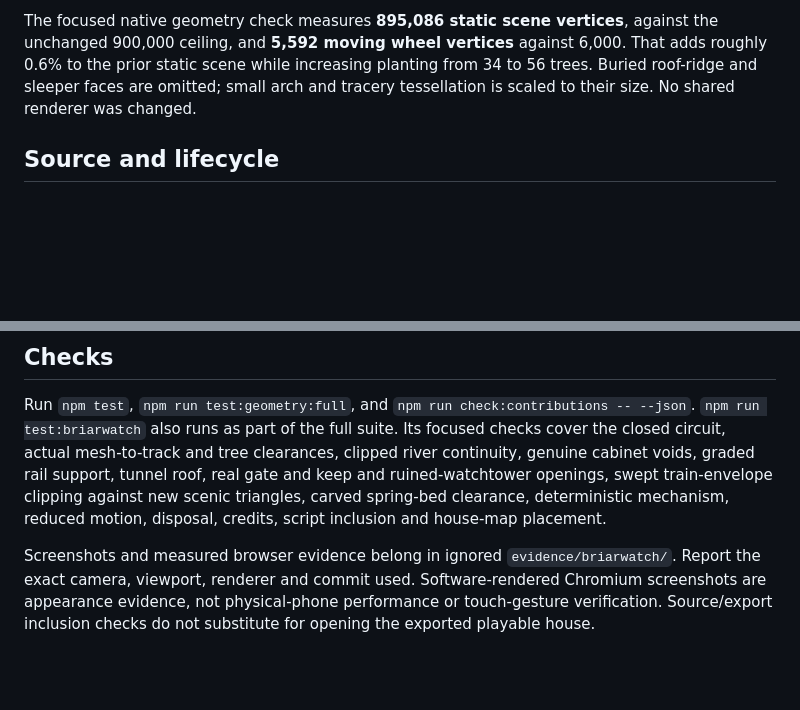
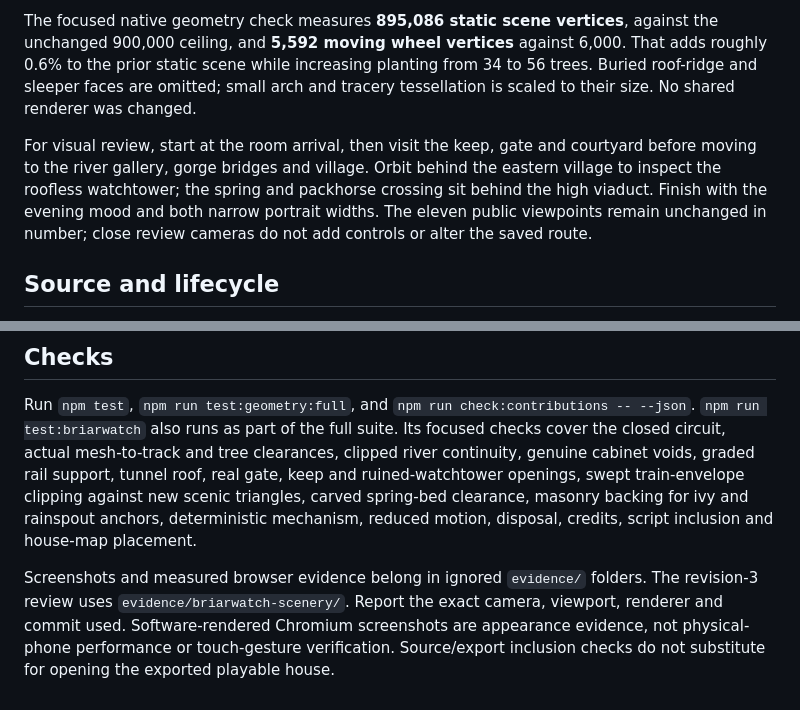
Before and after one commit to nickfromlater/whistlevale, a Markdown page: docs/rooms/briarwatch.md, 2 parts joined by grey strips. Drawn GitHub-style; blank space fills up the shorter version.

Commit message:
Document the scenery review route and masonry attachment regression

```diff
--- a/docs/rooms/briarwatch.md
+++ b/docs/rooms/briarwatch.md
@@ -76,6 +76,13 @@ against the unchanged 900,000 ceiling, and **5,592 moving wheel vertices** again
 from 34 to 56 trees. Buried roof-ridge and sleeper faces are omitted; small arch
 and tracery tessellation is scaled to their size. No shared renderer was changed.
 
+For visual review, start at the room arrival, then visit the keep, gate and
+courtyard before moving to the river gallery, gorge bridges and village. Orbit
+behind the eastern village to inspect the roofless watchtower; the spring and
+packhorse crossing sit behind the high viaduct. Finish with the evening mood
+and both narrow portrait widths. The eleven public viewpoints remain unchanged
+in number; close review cameras do not add controls or alter the saved route.
+
 ## Source and lifecycle
 
 - `src/rooms/briarwatch.js`: terrain, river, routes, bridges, vegetation, shell,
@@ -101,12 +108,16 @@ mechanism has a separate 6,000-vertex ceiling. Existing budgets are unchanged.
 Run `npm test`, `npm run test:geometry:full`, and
 `npm run check:contributions -- --json`. `npm run test:briarwatch` also runs as
 part of the full suite. Its focused checks cover the closed circuit, actual
-mesh-to-track and tree clearances, clipped river continuity, genuine cabinet voids, graded rail support, tunnel roof, real gate and
-keep and ruined-watchtower openings, swept train-envelope clipping against new scenic triangles, carved spring-bed clearance, deterministic mechanism, reduced motion, disposal, credits,
-script inclusion and house-map placement.
+mesh-to-track and tree clearances, clipped river continuity, genuine cabinet
+voids, graded rail support, tunnel roof, real gate, keep and ruined-watchtower
+openings, swept train-envelope clipping against new scenic triangles, carved
+spring-bed clearance, masonry backing for ivy and rainspout anchors,
+deterministic mechanism, reduced motion, disposal, credits, script inclusion
+and house-map placement.
 
-Screenshots and measured browser evidence belong in ignored `evidence/briarwatch/`.
-Report the exact camera, viewport, renderer and commit used. Software-rendered
-Chromium screenshots are appearance evidence, not physical-phone performance or
-touch-gesture verification. Source/export inclusion checks do not substitute
-for opening the exported playable house.
+Screenshots and measured browser evidence belong in ignored `evidence/` folders.
+The revision-3 review uses `evidence/briarwatch-scenery/`. Report the exact camera,
+viewport, renderer and commit used. Software-rendered Chromium screenshots are
+appearance evidence, not physical-phone performance or touch-gesture
+verification. Source/export inclusion checks do not substitute for opening the
+exported playable house.
```
